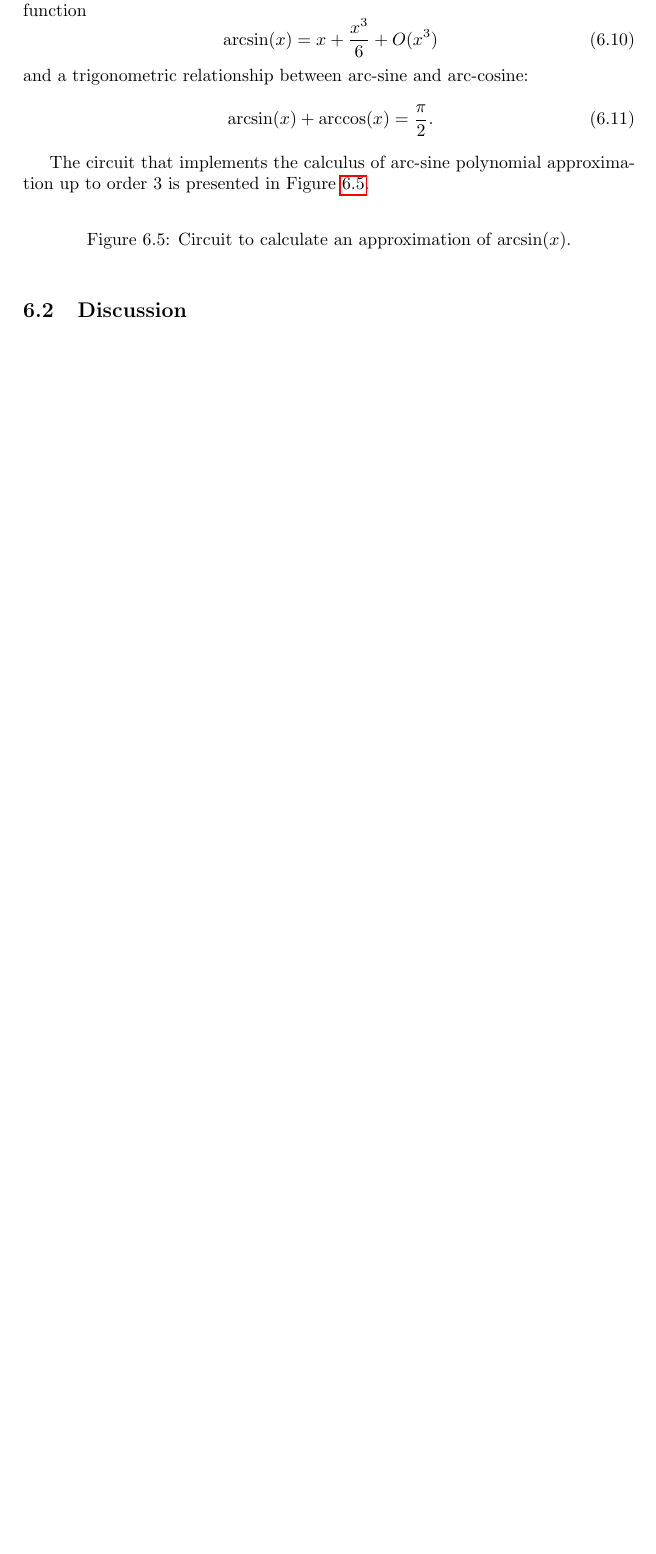
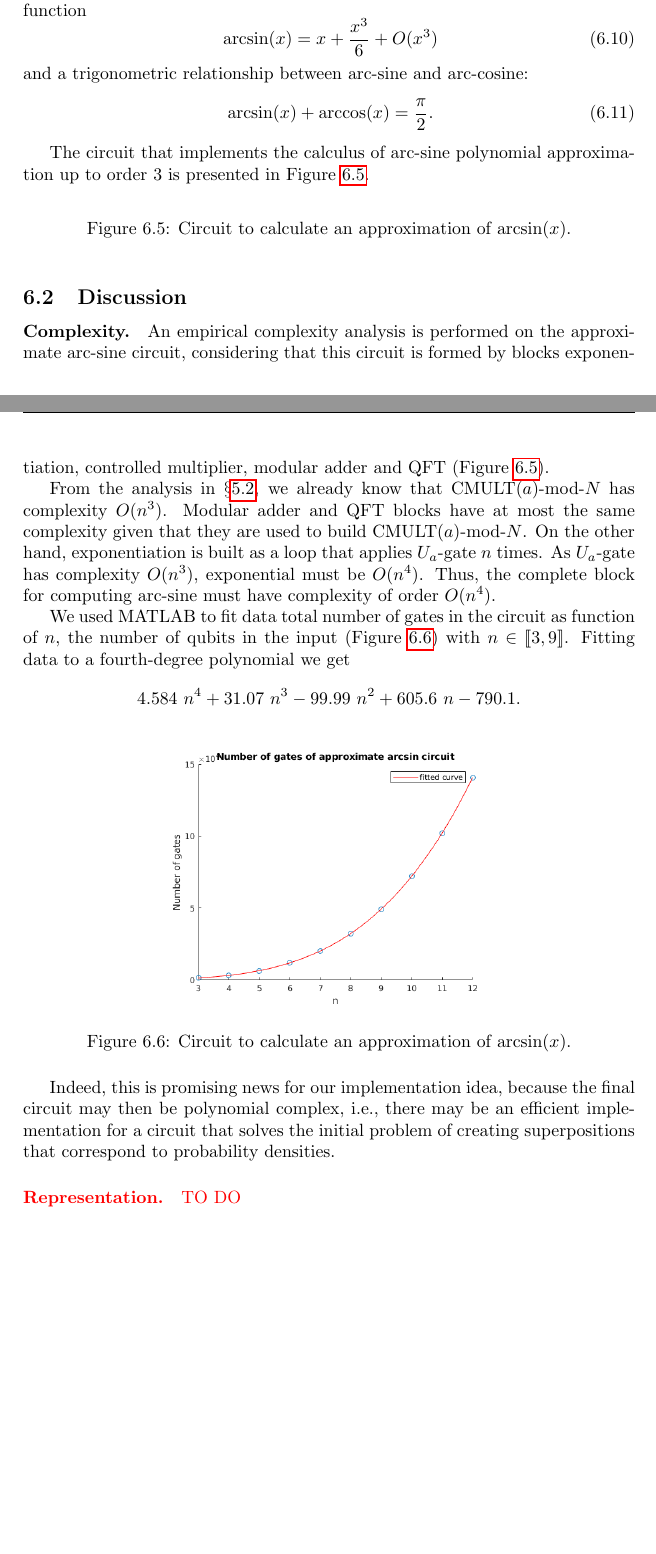
Before and after one commit to miyamotohk/quantum-calculus, a LaTeX document (Summary/quantum_calculus.tex): part of page 25 of 40 before the commit and two parts of pages 25 and 26 of 41 after it, the two joined at a grey line, cut so that both start at the same text, the shorter picture padded with empty space. The pictures show the PDF file Summary/quantum_calculus.pdf that the author committed with the source; the source files are stored in an older character set and shown here as Unicode.

Commit message:
summary update

```diff
--- a/Summary/quantum_calculus.tex
+++ b/Summary/quantum_calculus.tex
@@ -659,4 +661,5 @@ The quantum circuit for factorisation implements Shor's algorithm as described i
 \subsection{Complexity Analysis}
+\label{sec:complexity}
 
 A complexity analysis is performed by \cite{beauregard}, presenting number of qubits, order of number of gates and order of depth for each part of the circuit proposed by them (cf. \S \ref{sec:oracle}) to factorise an integer $N$ stored with $n=\lceil\log_2N\rceil$ bits. The results are summarised in Table \ref{table-complexity}.
 
@@ -873,7 +877,28 @@ The circuit that implements the calculus of arc-sine polynomial approximation up
 
 \subsection{Discussion}
 
+\paragraph{Complexity.}
+An empirical complexity analysis is performed on the approximate arc-sine circuit, considering that this circuit is formed by blocks exponentiation, controlled multiplier, modular adder and QFT (Figure \ref{fig:arcsin}).
 
+From the analysis in \S \ref{sec:complexity}, we already know that CMULT$(a)$-mod-$N$ has complexity $O(n^3)$. Modular adder and QFT blocks have at most the same complexity given that they are used to build CMULT$(a)$-mod-$N$. On the other hand, exponentiation is built as a loop that applies $U_a$-gate $n$ times. As $U_a$-gate has complexity $O(n^3)$, exponential must be $O(n^4)$. Thus, the complete block for computing arc-sine must have complexity of order $O(n^4)$.
 
+We used MATLAB to fit data total number of gates in the circuit as function of $n$, the number of qubits in the input (Figure \ref{fig:data-arcsin}) with $n\in\llbracket 3, 9\rrbracket$. Fitting data to a fourth-degree polynomial we get
+\begin{equation*}
+	4.584\ n^4 + 31.07\ n^3 -99.99\ n^2 + 605.6\ n - 790.1.
+\end{equation*}
+
+\begin{figure}[h!]
+	\centering
+	\includegraphics[width=7cm]{Figures/data-arcsin}
+	\caption{Circuit to calculate an approximation of $\arcsin(x)$.}
+	\label{fig:data-arcsin}
+\end{figure}
+
+Indeed, this is promising news for our implementation idea, because the final circuit may then be polynomial complex, i.e., there may be an efficient implementation for a circuit that solves the initial problem of creating superpositions that correspond to probability densities.
+
+\paragraph{Representation.}
+{\color{red} TO DO}
+
+\clearpage
 \newpage
 \section{Final considerations}
```
Also changed, not shown: Summary/Figures/data-arcsin.png (added), Summary/quantum_calculus.pdf, Summary/quantum_calculus.tex (7 more changed lines), 5 other files.
